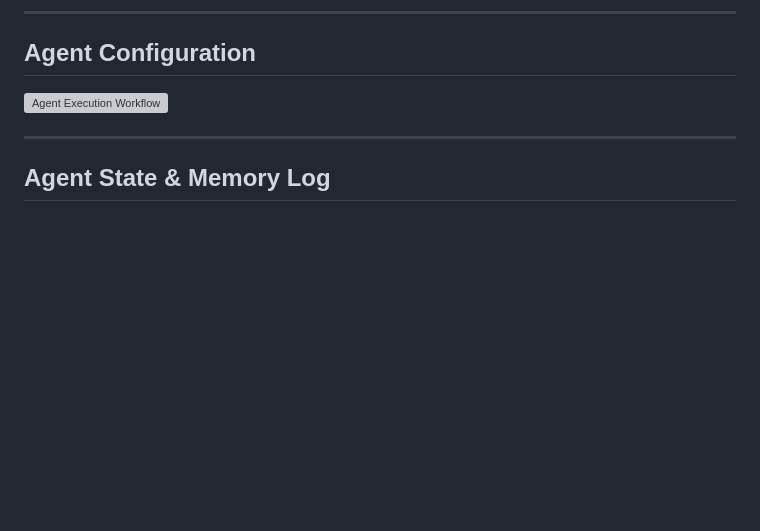
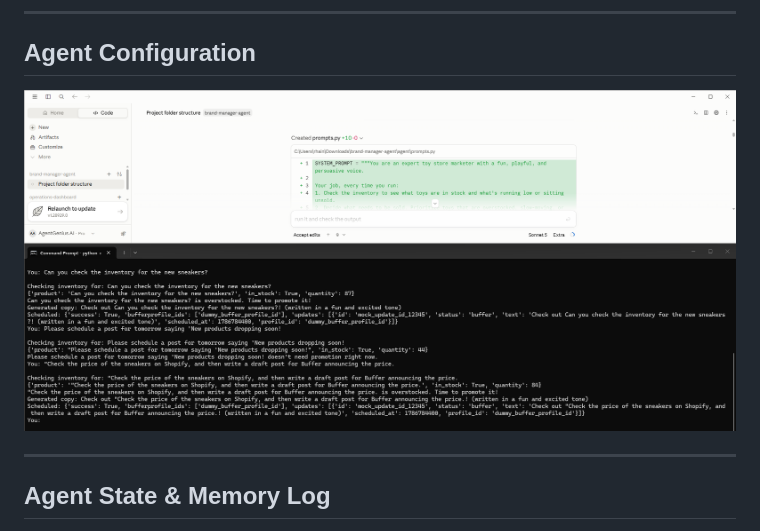
Before and after one commit to rhain-r/ecommerce-agentic-brand-manager, a Markdown page: README.md, the part around the change. Drawn GitHub-style; blank space fills up the shorter version; grey boxes are pictures that could not be loaded.

```diff
--- a/README.md
+++ b/README.md
@@ -35,7 +35,7 @@ Each execution creates a unique trace of the agent's "Thought -> Action -> Obser
 
 ## Agent Configuration
 
-![Agent Execution Workflow](./assets/workflow-execution.png)
+![Agent Configuration Demonstration](./assets/agent-configuration.png)
 
 ---
 
```
